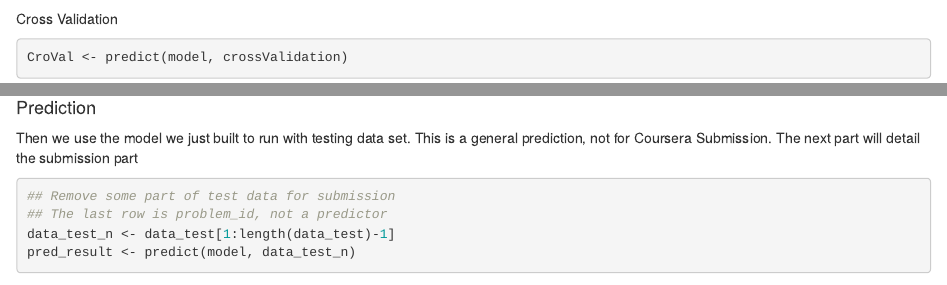
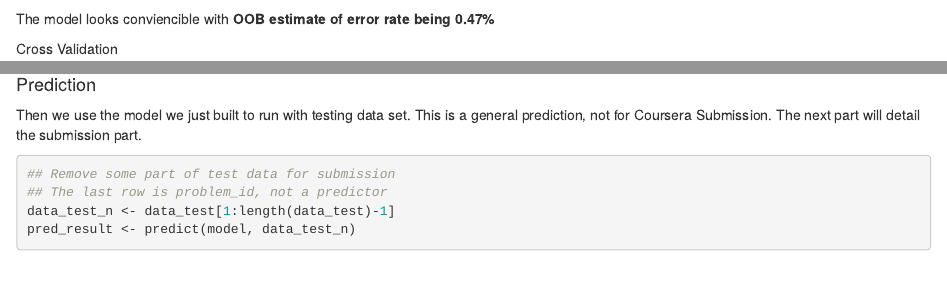
Before and after one commit to mysafesky/practical-machine-learning, an R Markdown document (project.Rmd): the page in a window 1100 px wide, from 1640 px down, and a second part further down, joined at a grey line. Rendered offline with R 4.5, knitr and Pandoc, with nearby package versions; some code elsewhere in the file could not run offline.

Commit message:
4th commit

````diff
--- a/project.Rmd
+++ b/project.Rmd
@@ -67,6 +67,7 @@ Because of long run time in making the model, the last part is cached. Here is t
 ```{r,results='markup'}
 model
 ```
+The model looks conviencible with __OOB estimate of error rate being 0.47%__
 
 Cross Validation
 ```{r}
@@ -77,6 +78,6 @@ Here from the confusion matrix, we can see that we did a good job on cross valid
 
 #### Prediction
-Then we use the model we just built to run with testing data set. This is a general prediction, not for Coursera Submission. The next part will detail the submission part
+Then we use the model we just built to run with testing data set. This is a general prediction, not for Coursera Submission. The next part will detail the submission part.
 ```{r}
 ## Remove some part of test data for submission
 ## The last row is problem_id, not a predictor
````
Also changed, not shown: project.html, project.Rmd (2 more changed lines).
